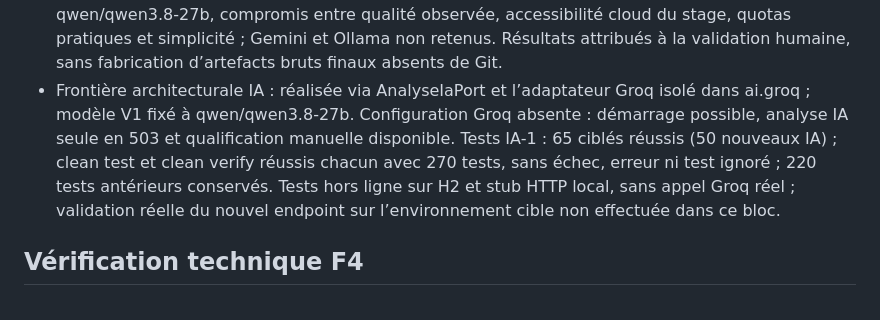
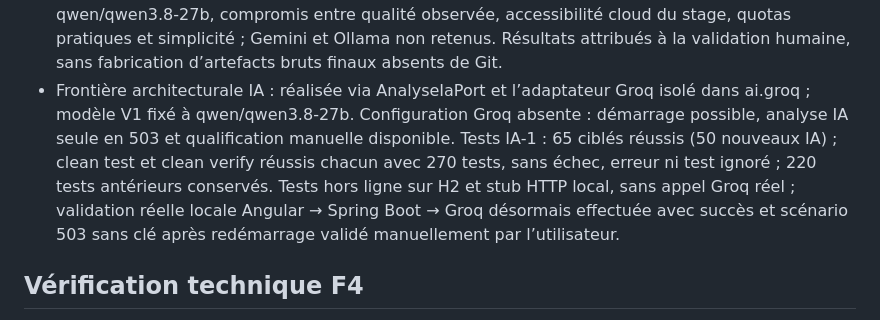
Before and after one commit to akrouty/gestion-demandes-techniques, a Markdown page: PROJECT_TRUTH.md, the part around one of its changes. GitHub-like rendering.

```diff
--- a/PROJECT_TRUTH.md
+++ b/PROJECT_TRUTH.md
@@ -99,5 +99,5 @@ ADR-006 et FRONTEND-DESIGN-V1 retiennent une organisation Angular SPA feature-ba
 - Conception IA V1 : DRAFT, sans validation humaine explicite du statut global. Six conventions V1 et dataset P01–P24 figés et validés humainement ; provenance IA_ASSISTE_RELU_HUMAINEMENT, sans dataset historique Safyron exploitable. Benchmark exploratoire Groq exécuté et validé humainement : 24/24 sorties valides ; catégorie 23/24 (95,8 %), priorité et exact match 22/24 (91,7 %), aucune sous-priorisation ni sortie invalide observée. Gemini incomplet à cause des limites Free Tier : aucune conclusion « Groq meilleur que Gemini ». Choix V1 : Groq / qwen/qwen3.8-27b, compromis entre qualité observée, accessibilité cloud du stage, quotas pratiques et simplicité ; Gemini et Ollama non retenus. Résultats attribués à la validation humaine, sans fabrication d’artefacts bruts finaux absents de Git.
-- Frontière architecturale IA : réalisée via AnalyseIaPort et l’adaptateur Groq isolé dans ai.groq ; modèle V1 fixé à qwen/qwen3.8-27b. Configuration Groq absente : démarrage possible, analyse IA seule en 503 et qualification manuelle disponible. Tests IA-1 : 65 ciblés réussis (50 nouveaux IA) ; clean test et clean verify réussis chacun avec 270 tests, sans échec, erreur ni test ignoré ; 220 tests antérieurs conservés. Tests hors ligne sur H2 et stub HTTP local, sans appel Groq réel ; validation réelle du nouvel endpoint sur l’environnement cible non effectuée dans ce bloc.
+- Frontière architecturale IA : réalisée via AnalyseIaPort et l’adaptateur Groq isolé dans ai.groq ; modèle V1 fixé à qwen/qwen3.8-27b. Configuration Groq absente : démarrage possible, analyse IA seule en 503 et qualification manuelle disponible. Tests IA-1 : 65 ciblés réussis (50 nouveaux IA) ; clean test et clean verify réussis chacun avec 270 tests, sans échec, erreur ni test ignoré ; 220 tests antérieurs conservés. Tests hors ligne sur H2 et stub HTTP local, sans appel Groq réel ; validation réelle locale Angular → Spring Boot → Groq désormais effectuée avec succès et scénario 503 sans clé après redémarrage validé manuellement par l’utilisateur.
 
 ## Vérification technique F4
 
```
Also changed, not shown: other parts of PROJECT_TRUTH.md (+1 -1 lines), docs/ai/AI-DESIGN-V1.md (+6 -6 lines), frontend/README.md (+2 -2 lines).
